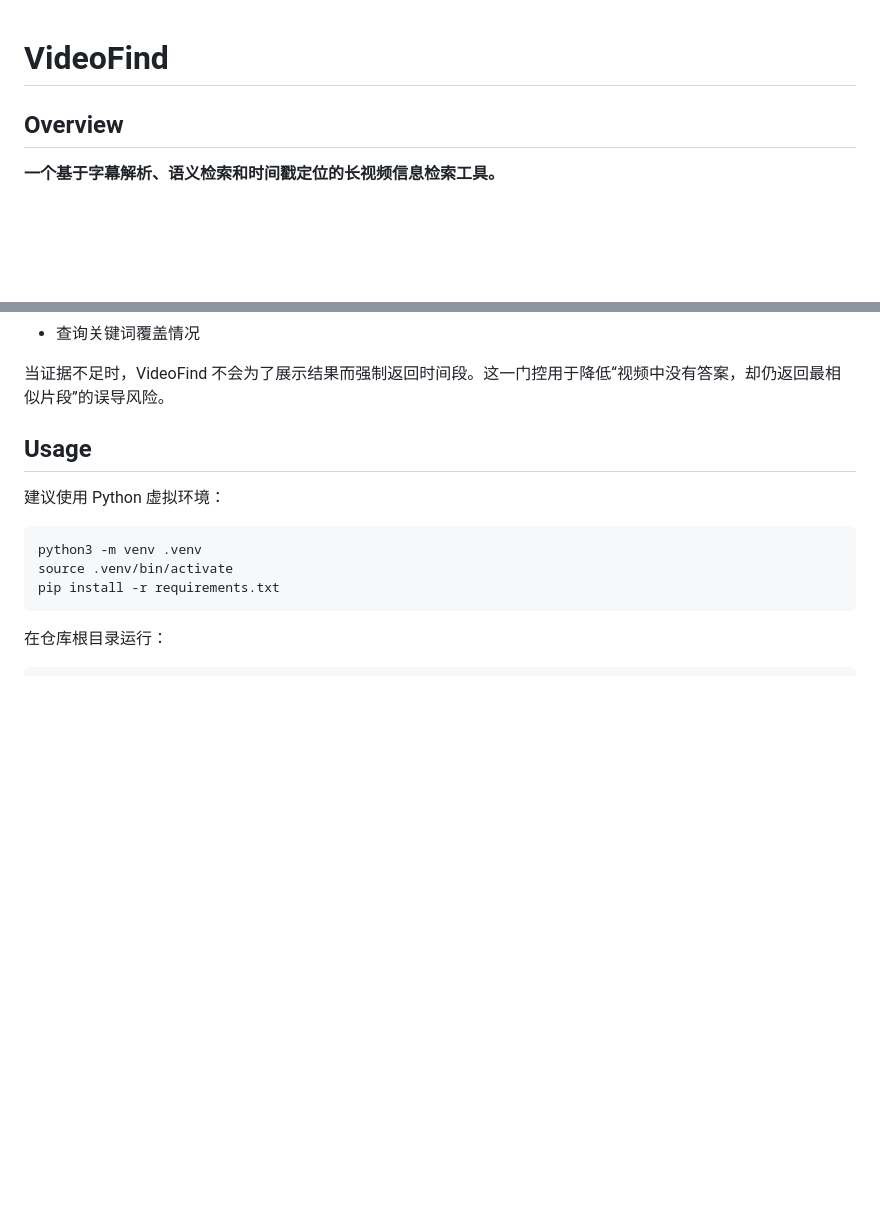
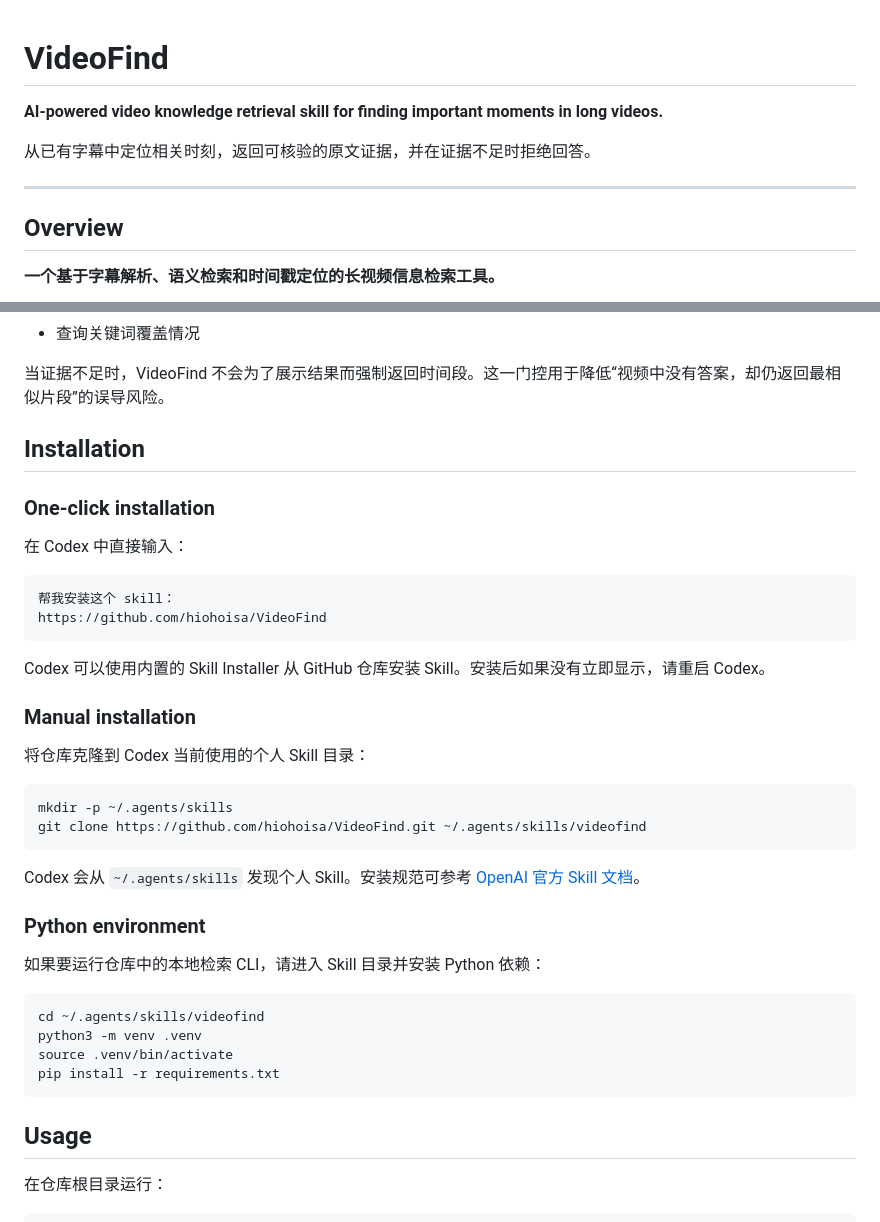
Before and after one commit to hiohoisa/VideoFind, a Markdown page: README.md, 2 parts joined by grey strips. Drawn GitHub-style; blank space fills up the shorter version.

Commit message:
docs: improve README and add architecture documentation

````diff
--- a/README.md
+++ b/README.md
@@ -1,4 +1,10 @@
 # VideoFind
+
+**AI-powered video knowledge retrieval skill for finding important moments in long videos.**
+
+从已有字幕中定位相关时刻，返回可核验的原文证据，并在证据不足时拒绝回答。
+
+---
 
 ## Overview
 
@@ -74,15 +80,42 @@ Segment(
 
 当证据不足时，VideoFind 不会为了展示结果而强制返回时间段。这一门控用于降低“视频中没有答案，却仍返回最相似片段”的误导风险。
 
-## Usage
+## Installation
 
-建议使用 Python 虚拟环境：
+### One-click installation
+
+在 Codex 中直接输入：
+
+```text
+帮我安装这个 skill：
+https://github.com/hiohoisa/VideoFind
+```
+
+Codex 可以使用内置的 Skill Installer 从 GitHub 仓库安装 Skill。安装后如果没有立即显示，请重启 Codex。
+
+### Manual installation
+
+将仓库克隆到 Codex 当前使用的个人 Skill 目录：
 
 ```bash
+mkdir -p ~/.agents/skills
+git clone https://github.com/hiohoisa/VideoFind.git ~/.agents/skills/videofind
+```
+
+Codex 会从 `~/.agents/skills` 发现个人 Skill。安装规范可参考 [OpenAI 官方 Skill 文档](https://developers.openai.com/codex/skills)。
+
+### Python environment
+
+如果要运行仓库中的本地检索 CLI，请进入 Skill 目录并安装 Python 依赖：
+
+```bash
+cd ~/.agents/skills/videofind
 python3 -m venv .venv
 source .venv/bin/activate
 pip install -r requirements.txt
 ```
+
+## Usage
 
 在仓库根目录运行：
 
````
